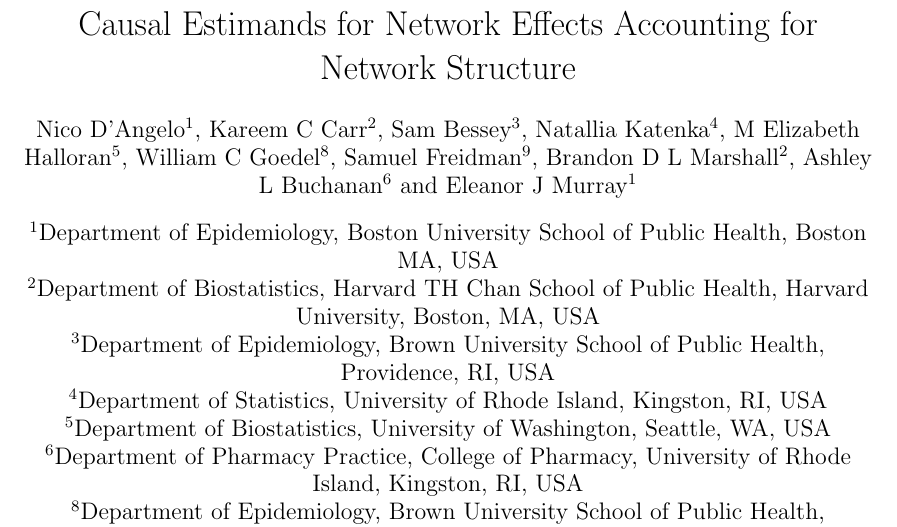
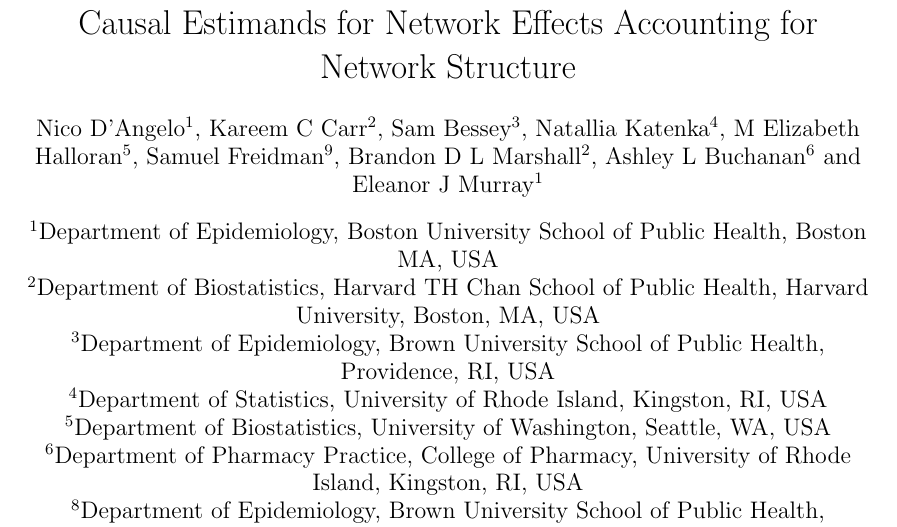
Before and after one commit to nico-dangelo/Network-Spillover, a LaTeX paper (main.tex): part of page 1 of 55, cut so that both start at the same text. Compiled offline with pdfLaTeX.

Commit message:
Updates from Overleaf

```diff
--- a/main.tex
+++ b/main.tex
@@ -41,7 +41,6 @@
 \author[3]{Sam Bessey}
 \author[4]{Natallia Katenka}
 \author[5]{M Elizabeth Halloran}
-\author[8]{William C Goedel}
 \author[9]{Samuel Freidman}
 \author[2]{Brandon D L Marshall}
 \author[6]{Ashley L Buchanan}
```
